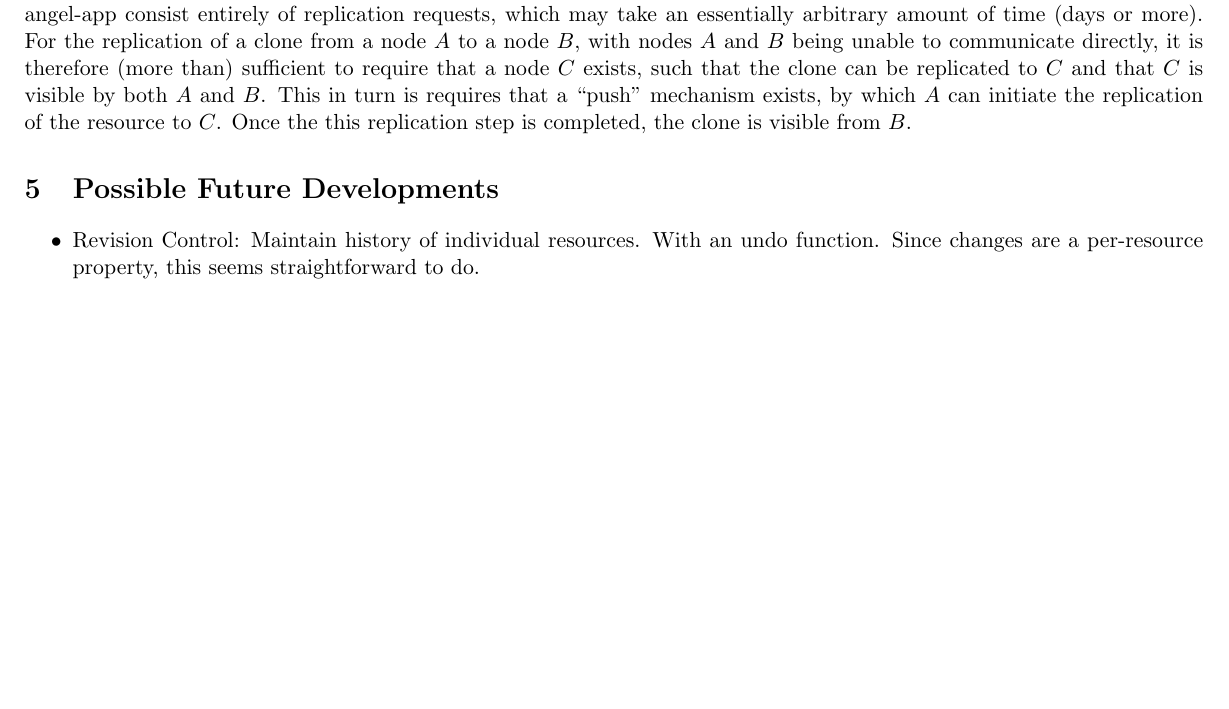
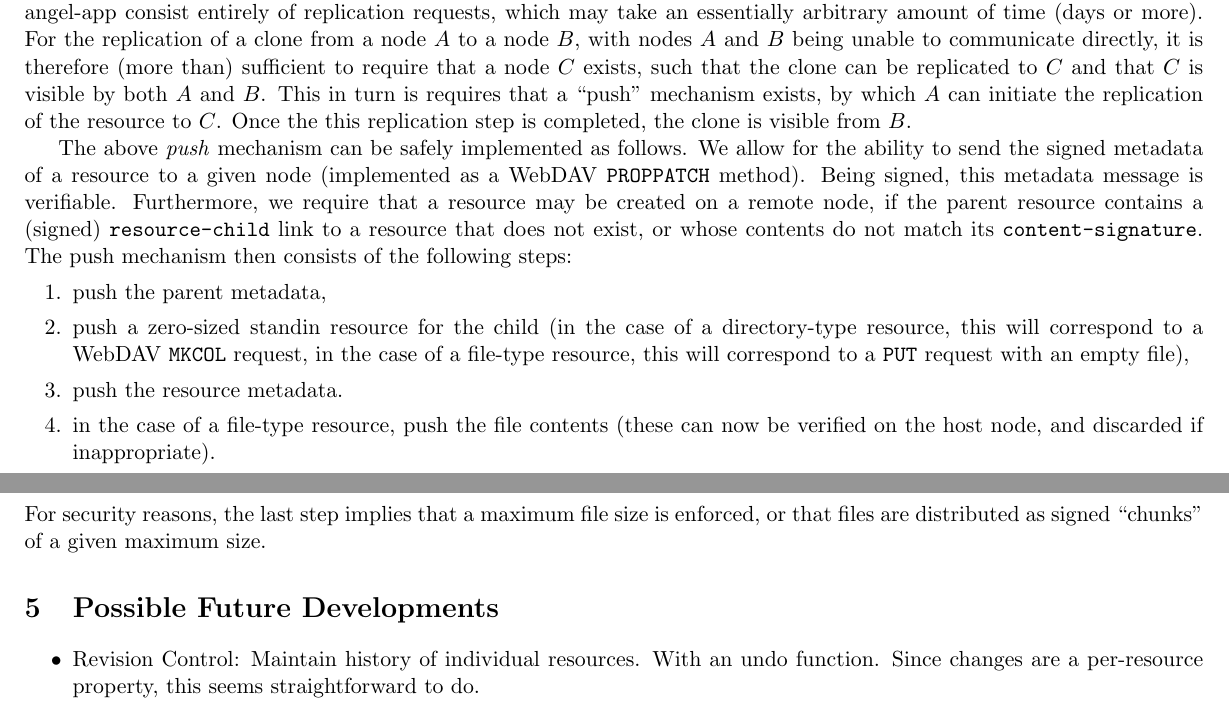
Before and after one commit to infothrill/etoy-angel-application, a LaTeX paper (angel-app/doc/report/m221e-angel-app-0.1.tex): part of page 21 of 22 before the commit and two parts of pages 21 and 22 of 23 after it, the two joined at a grey line, cut so that both start at the same text, the shorter picture padded with empty space. Compiled offline with pdfLaTeX.

Commit message:
report update
git-svn-id: http://svn.gna.org/svn/angel-app/trunk@761 82c71e93-f314-0410-b1e0-bdb1255beee9

```diff
--- a/angel-app/doc/report/m221e-angel-app-0.1.tex
+++ b/angel-app/doc/report/m221e-angel-app-0.1.tex
@@ -365,6 +365,14 @@ The wide-spread use of network-address-translation (NAT) and firewalling techniq
 \end{itemize}
 The current (temporary) solution to this problem can be interpreted as an \emph{ad hoc} implementation of the latter approach. It makes use of the fact that (in the absence of a mechanism to enforce distributed resource locks) no hard limits exist on the time that message-passing may take. Namely in contrast to \emph{e.g.} instant-messaging systems, messages in the context of the angel-app consist entirely of replication requests, which may take an essentially arbitrary amount of time (days or more). For the replication of a clone from a node $A$ to a node $B$, with nodes $A$ and $B$ being unable to communicate directly, it is therefore (more than) sufficient to require that a node $C$ exists, such that the clone can be replicated to $C$ and that $C$ is visible by both $A$ and $B$. This in turn is requires that a ``push'' mechanism exists, by which $A$ can initiate the replication of the resource to $C$. Once the this replication step is completed, the clone is visible from $B$.
 
+The above \emph{push} mechanism can be safely implemented as follows. We allow for the ability to send the signed metadata of a resource to a given node (implemented as a WebDAV \texttt{PROPPATCH} method). Being signed, this metadata message is verifiable. Furthermore, we require that a resource may be created on a remote node, if the parent resource contains a (signed) \texttt{resource-child} link to a resource that does not exist, or whose contents do not match its \texttt{content-signature}. The push mechanism then consists of the following steps:
+\begin{enumerate}
+\item push the parent metadata,
+\item push a zero-sized standin resource for the child (in the case of a directory-type resource, this will correspond to a WebDAV \texttt{MKCOL} request, in the case of a file-type resource, this will correspond to a \texttt{PUT} request with an empty file),
+\item push the resource metadata.
+\item in the case of a file-type resource, push the file contents (these can now be verified on the host node, and discarded if inappropriate).
+\end{enumerate}
+For security reasons, the last step implies that a maximum file size is enforced, or that files are distributed as signed ``chunks'' of a given maximum size.
 
 \section{Possible Future Developments}
 
```
Also changed, not shown: angel-app/doc/report/m221e-angel-app-0.1.tex (4 more changed lines).
